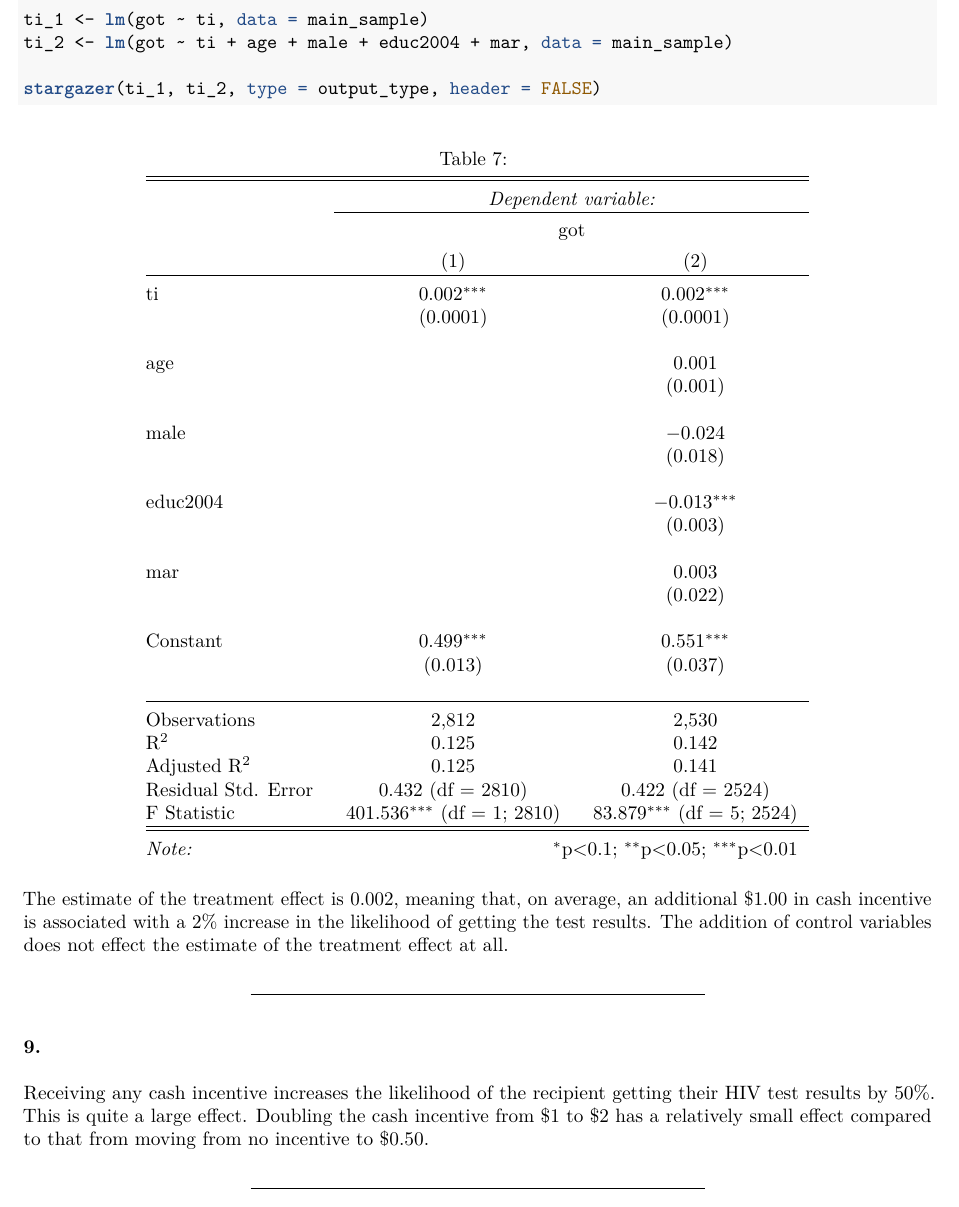
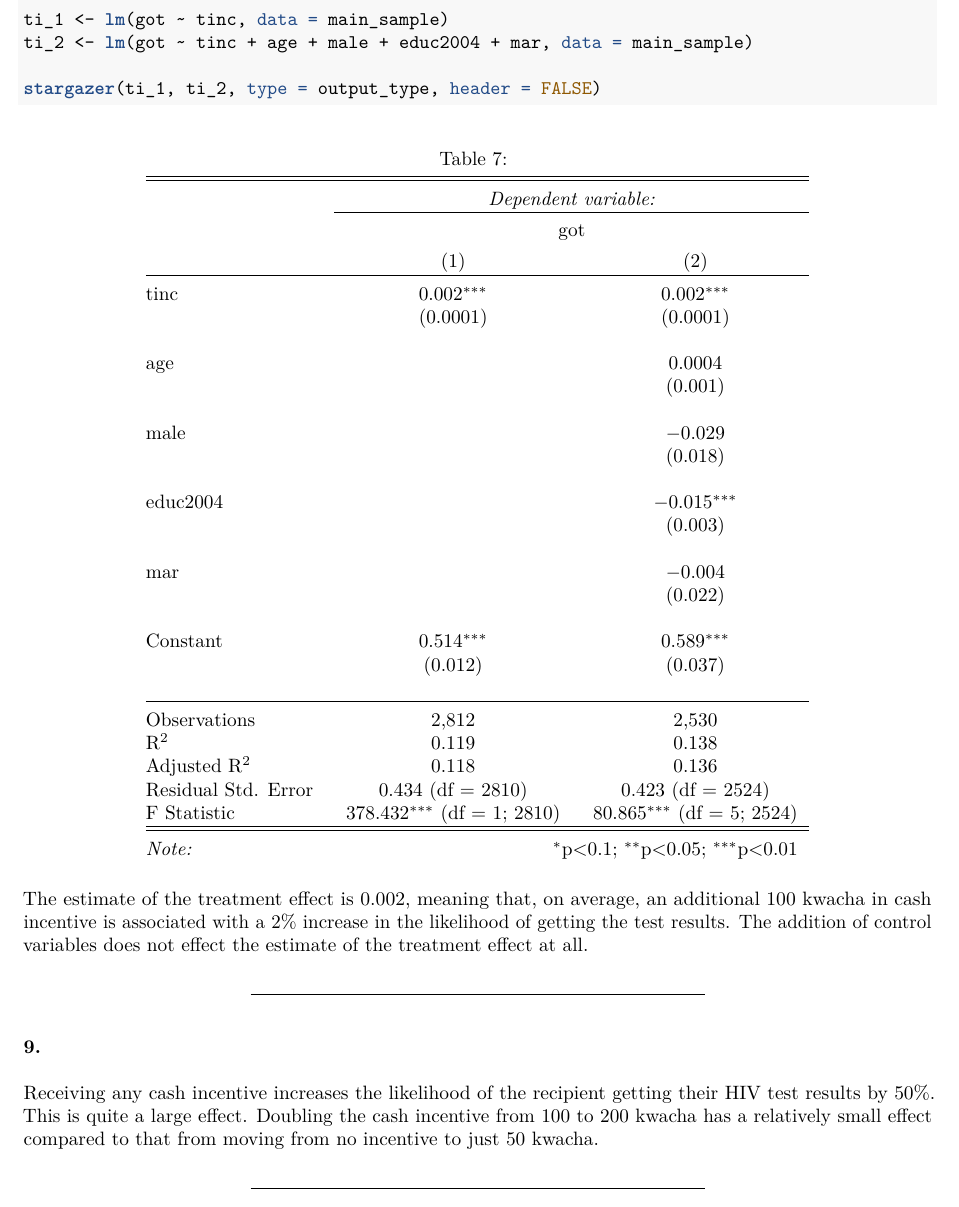
Before and after one commit to Maxwell-Austensen/aem, an R Markdown document (ps1.Rmd): part of page 8 of 15, cut so that both start at the same text. The pictures show the output file ps1.pdf that the author committed with the source.

Commit message:
switch reg variable from ti to tinc

````diff
--- a/ps1.Rmd
+++ b/ps1.Rmd
@@ -216,19 +216,19 @@ Using a group means comparison, the estimated treatment effect is 0.449, and is
 
 ### 8.
 ```{r results = "asis"}
-ti_1 <- lm(got ~ ti, data = main_sample)
-ti_2 <- lm(got ~ ti + age + male + educ2004 + mar, data = main_sample)
+ti_1 <- lm(got ~ tinc, data = main_sample)
+ti_2 <- lm(got ~ tinc + age + male + educ2004 + mar, data = main_sample)
 
 stargazer(ti_1, ti_2, type = output_type, header = FALSE)
 ```
 
-The estimate of the treatment effect is 0.002, meaning that, on average, an additional $1.00 in cash incentive is associated with a 2% increase in the likelihood of getting the test results. The addition of control variables does not effect the estimate of the treatment effect at all.
+The estimate of the treatment effect is 0.002, meaning that, on average, an additional 100 kwacha in cash incentive is associated with a 2% increase in the likelihood of getting the test results. The addition of control variables does not effect the estimate of the treatment effect at all.
 
 ***
 
 ### 9.
 
-Receiving any cash incentive increases the likelihood of the recipient getting their HIV test results by 50%. This is quite a large effect. Doubling the cash incentive from $1 to $2 has a relatively small effect compared to that from moving from no incentive to $0.50.
+Receiving any cash incentive increases the likelihood of the recipient getting their HIV test results by 50%. This is quite a large effect. Doubling the cash incentive from 100 to 200 kwacha has a relatively small effect compared to that from moving from no incentive to just 50 kwacha.
 
 ***
 
````
Also changed, not shown: ps1.pdf.
